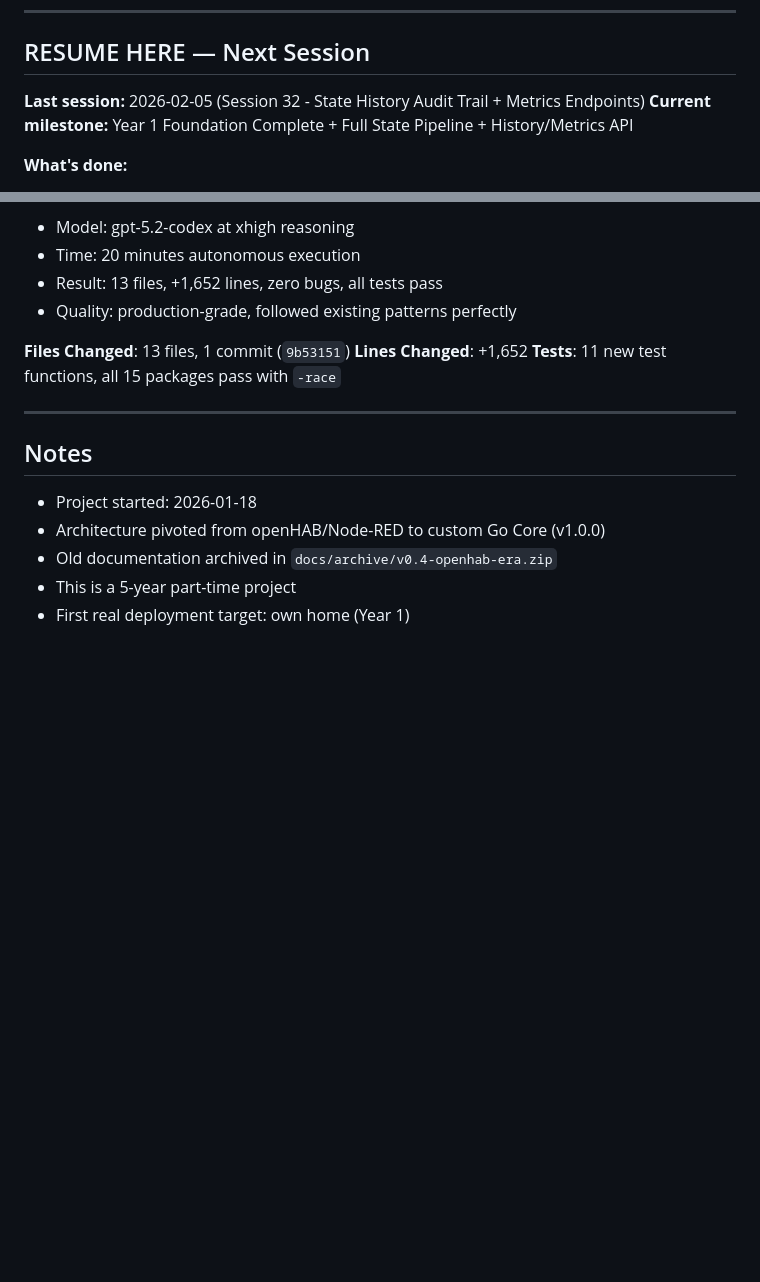
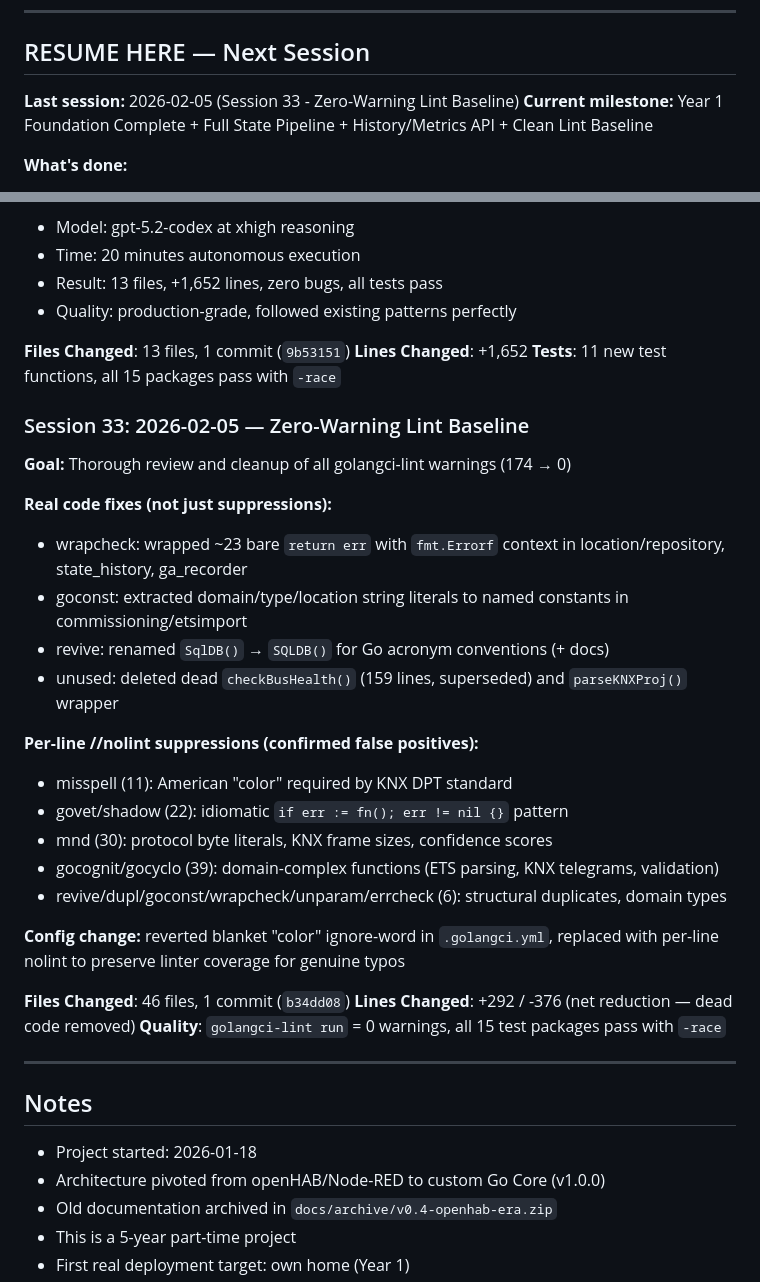
Before and after one commit to nerrad567/gray-logic-stack, a Markdown page: PROJECT-STATUS.md, 2 parts joined by grey strips. Drawn GitHub-style; blank space fills up the shorter version.

Commit message:
docs: update session logs for zero-warning lint baseline

```diff
--- a/PROJECT-STATUS.md
+++ b/PROJECT-STATUS.md
@@ -7,8 +7,8 @@
 
 ## RESUME HERE — Next Session
 
-**Last session:** 2026-02-05 (Session 32 - State History Audit Trail + Metrics Endpoints)
-**Current milestone:** Year 1 Foundation Complete + Full State Pipeline + History/Metrics API
+**Last session:** 2026-02-05 (Session 33 - Zero-Warning Lint Baseline)
+**Current milestone:** Year 1 Foundation Complete + Full State Pipeline + History/Metrics API + Clean Lint Baseline
 
 **What's done:**
 - M1.1 Core Infrastructure (SQLite, MQTT, VictoriaMetrics, Config, Logging) ✅
@@ -1118,6 +1118,29 @@ Devices imported via the Flutter panel were ending up with empty `room_id` and `
 **Lines Changed**: +1,652
 **Tests**: 11 new test functions, all 15 packages pass with `-race`
 
+### Session 33: 2026-02-05 — Zero-Warning Lint Baseline
+
+**Goal:** Thorough review and cleanup of all golangci-lint warnings (174 → 0)
+
+**Real code fixes (not just suppressions):**
+- wrapcheck: wrapped ~23 bare `return err` with `fmt.Errorf` context in location/repository, state_history, ga_recorder
+- goconst: extracted domain/type/location string literals to named constants in commissioning/etsimport
+- revive: renamed `SqlDB()` → `SQLDB()` for Go acronym conventions (+ docs)
+- unused: deleted dead `checkBusHealth()` (159 lines, superseded) and `parseKNXProj()` wrapper
+
+**Per-line //nolint suppressions (confirmed false positives):**
+- misspell (11): American "color" required by KNX DPT standard
+- govet/shadow (22): idiomatic `if err := fn(); err != nil {}` pattern
+- mnd (30): protocol byte literals, KNX frame sizes, confidence scores
+- gocognit/gocyclo (39): domain-complex functions (ETS parsing, KNX telegrams, validation)
+- revive/dupl/goconst/wrapcheck/unparam/errcheck (6): structural duplicates, domain types
+
+**Config change:** reverted blanket "color" ignore-word in `.golangci.yml`, replaced with per-line nolint to preserve linter coverage for genuine typos
+
+**Files Changed**: 46 files, 1 commit (`b34dd08`)
+**Lines Changed**: +292 / -376 (net reduction — dead code removed)
+**Quality**: `golangci-lint run` = 0 warnings, all 15 test packages pass with `-race`
+
 ---
 
 ## Notes
```
Also changed, not shown: CHANGELOG.md (+24 -0 lines).
